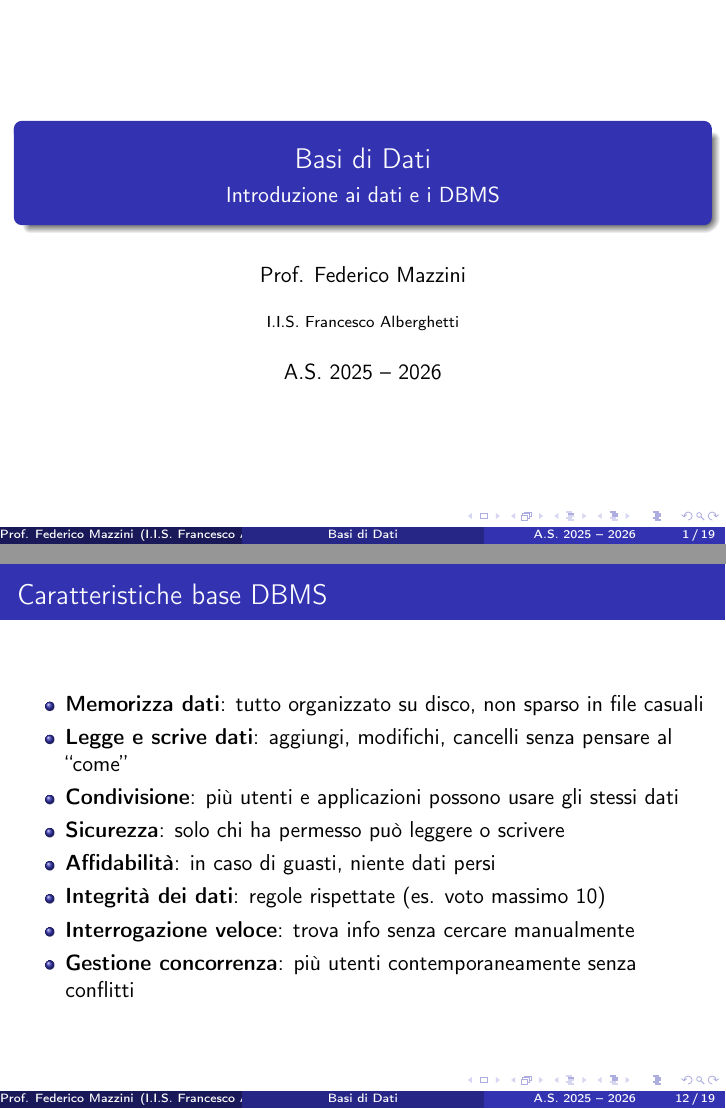
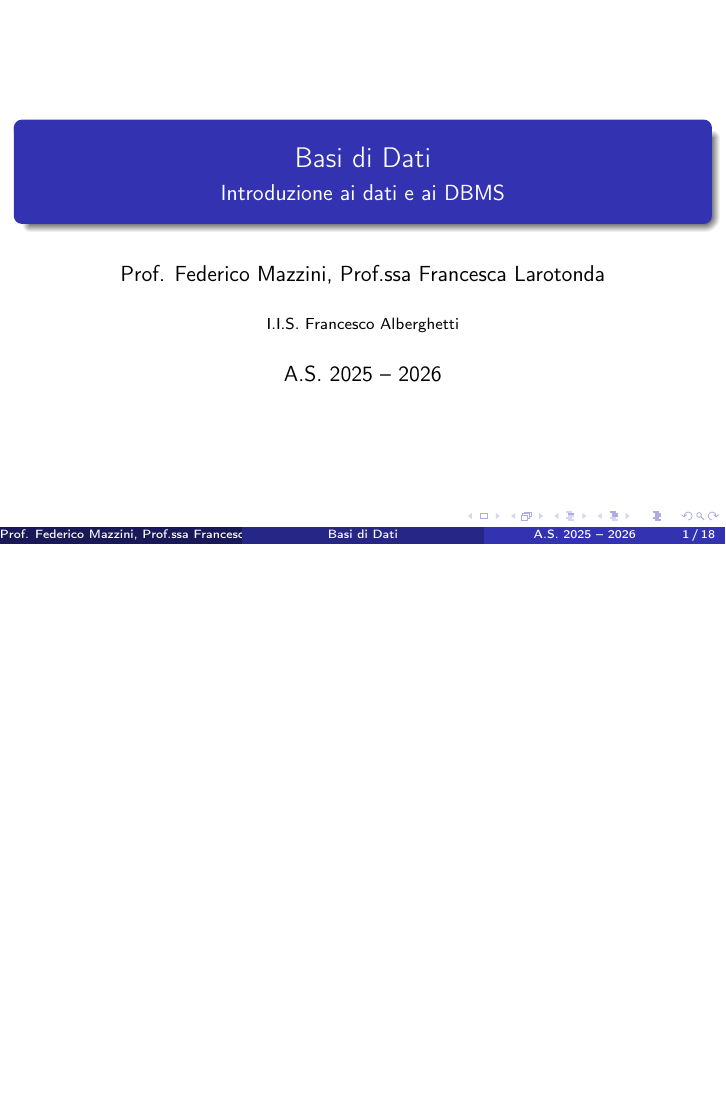
Before and after one commit to federico-mazzini/basi-dati, LaTeX slides (1-intro-basi-dati.tex): pages 1 and 12 of 19 before the commit and page 1 of 18 after it, the two joined at a grey line, the shorter picture padded with empty space. Compiled offline with pdfLaTeX.

Commit message:
modifiche minori e readme

```diff
--- a/1-intro-basi-dati.tex
+++ b/1-intro-basi-dati.tex
@@ -12,8 +12,8 @@
 \usetikzlibrary{positioning, shapes, arrows.meta}
 
 \title{Basi di Dati}
-\subtitle{Introduzione ai dati e i DBMS}
-\author{Prof. Federico Mazzini}
+\subtitle{Introduzione ai dati e ai DBMS}
+\author{Prof. Federico Mazzini, Prof.ssa Francesca Larotonda}
 \institute{I.I.S. Francesco Alberghetti}
 \date{A.S. 2025 -- 2026}
 
@@ -153,22 +153,6 @@ Un DBMS è un sistema software che è in grado di gestire collezioni di dati gra
 \end{frame}
 
 %------------------------------------------------
-\begin{frame}{Caratteristiche base DBMS}
-
-\begin{itemize}
-    \item \textbf{Memorizza dati}: tutto organizzato su disco, non sparso in file casuali
-    \item \textbf{Legge e scrive dati}: aggiungi, modifichi, cancelli senza pensare al “come”
-    \item \textbf{Condivisione}: più utenti e applicazioni possono usare gli stessi dati
-    \item \textbf{Sicurezza}: solo chi ha permesso può leggere o scrivere
-    \item \textbf{Affidabilità}: in caso di guasti, niente dati persi
-    \item \textbf{Integrità dei dati}: regole rispettate (es. voto massimo 10)
-    \item \textbf{Interrogazione veloce}: trova info senza cercare manualmente
-    \item \textbf{Gestione concorrenza}: più utenti contemporaneamente senza conflitti
-\end{itemize}
-
-\end{frame}
-
-%------------------------------------------------
 \begin{frame}{DBMS come gestore centrale}
 \centering
 \includegraphics[width=0.5\textwidth]{images/integrated-database-DBMS.png}
```
Also changed, not shown: 2-modello-relazionale.tex (+1 -1 lines), README.md (added).
